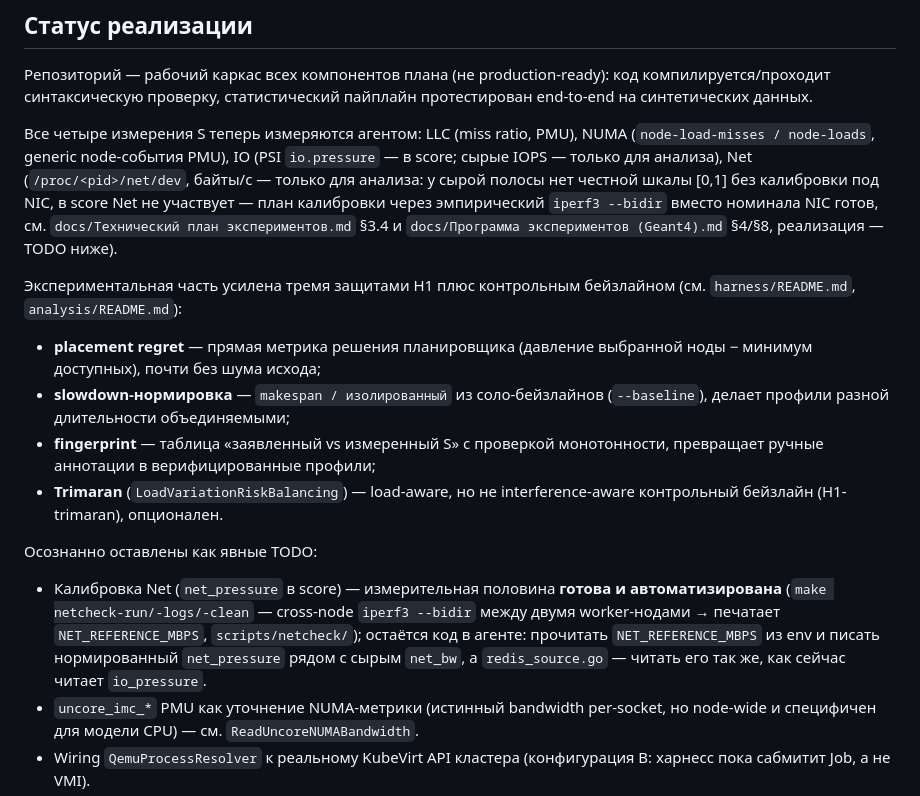
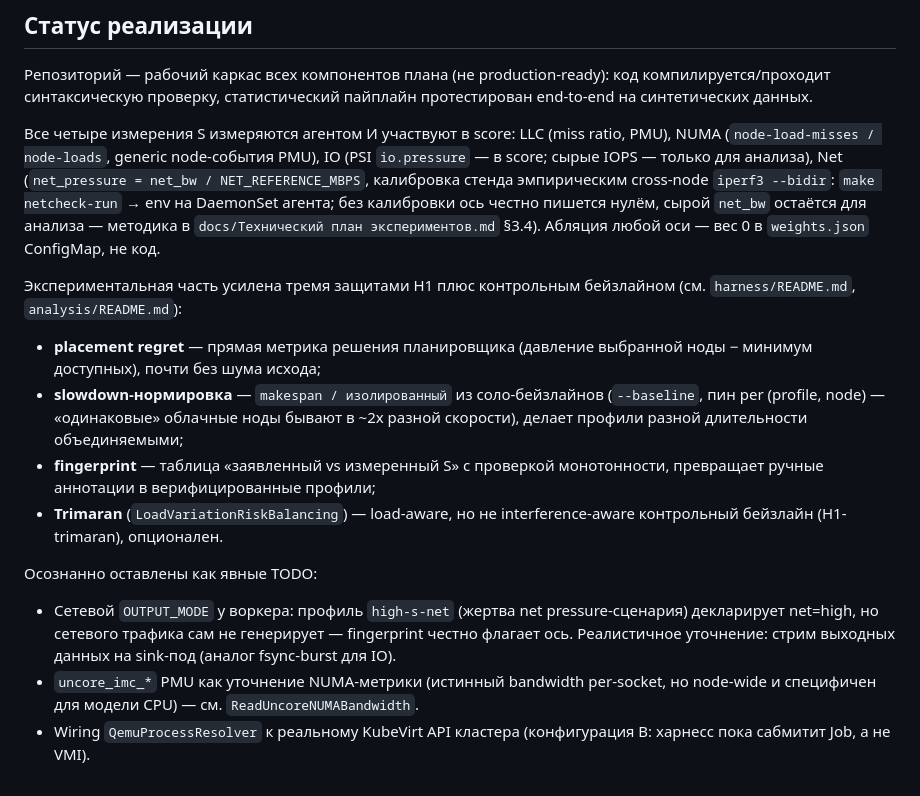
Before and after one commit to AndreyZa/sensitivityscore-hpc-bench, a Markdown page: README.md, the part around the change. Rendered like a GitHub page.

```diff
--- a/README.md
+++ b/README.md
@@ -167,14 +167,14 @@ make nuke                   # всё вышеперечисленное + Deploy
 компилируется/проходит синтаксическую проверку, статистический пайплайн
 протестирован end-to-end на синтетических данных.
 
-Все четыре измерения S теперь измеряются агентом: LLC (miss ratio, PMU),
-NUMA (`node-load-misses / node-loads`, generic node-события PMU), IO
-(PSI `io.pressure` — в score; сырые IOPS — только для анализа), Net
-(`/proc/<pid>/net/dev`, байты/с — только для анализа: у сырой полосы нет
-честной шкалы [0,1] без калибровки под NIC, в score Net не участвует —
-план калибровки через эмпирический `iperf3 --bidir` вместо номинала NIC
-готов, см. `docs/Технический план экспериментов.md` §3.4 и
-`docs/Программа экспериментов (Geant4).md` §4/§8, реализация — TODO ниже).
+Все четыре измерения S измеряются агентом И участвуют в score: LLC (miss
+ratio, PMU), NUMA (`node-load-misses / node-loads`, generic node-события
+PMU), IO (PSI `io.pressure` — в score; сырые IOPS — только для анализа),
+Net (`net_pressure = net_bw / NET_REFERENCE_MBPS`, калибровка стенда
+эмпирическим cross-node `iperf3 --bidir`: `make netcheck-run` → env на
+DaemonSet агента; без калибровки ось честно пишется нулём, сырой `net_bw`
+остаётся для анализа — методика в `docs/Технический план экспериментов.md`
+§3.4). Абляция любой оси — вес 0 в `weights.json` ConfigMap, не код.
 
 Экспериментальная часть усилена тремя защитами H1 плюс контрольным
 бейзлайном (см. `harness/README.md`, `analysis/README.md`):
@@ -182,7 +182,8 @@ NUMA (`node-load-misses / node-loads`, generic node-события PMU), IO
 - **placement regret** — прямая метрика решения планировщика (давление
   выбранной ноды − минимум доступных), почти без шума исхода;
 - **slowdown-нормировка** — `makespan / изолированный` из соло-бейзлайнов
-  (`--baseline`), делает профили разной длительности объединяемыми;
+  (`--baseline`, пин per (profile, node) — «одинаковые» облачные ноды бывают
+  в ~2x разной скорости), делает профили разной длительности объединяемыми;
 - **fingerprint** — таблица «заявленный vs измеренный S» с проверкой
   монотонности, превращает ручные аннотации в верифицированные профили;
 - **Trimaran** (`LoadVariationRiskBalancing`) — load-aware, но не
@@ -190,13 +191,10 @@ NUMA (`node-load-misses / node-loads`, generic node-события PMU), IO
 
 Осознанно оставлены как явные TODO:
 
-- Калибровка Net (`net_pressure` в score) — измерительная половина
-  **готова и автоматизирована** (`make netcheck-run/-logs/-clean` —
-  cross-node `iperf3 --bidir` между двумя worker-нодами → печатает
-  `NET_REFERENCE_MBPS`, `scripts/netcheck/`); остаётся код в агенте:
-  прочитать `NET_REFERENCE_MBPS` из env и писать нормированный
-  `net_pressure` рядом с сырым `net_bw`, а `redis_source.go` — читать его
-  так же, как сейчас читает `io_pressure`.
+- Сетевой `OUTPUT_MODE` у воркера: профиль `high-s-net` (жертва
+  net pressure-сценария) декларирует net=high, но сетевого трафика сам не
+  генерирует — fingerprint честно флагает ось. Реалистичное уточнение:
+  стрим выходных данных на sink-под (аналог fsync-burst для IO).
 - `uncore_imc_*` PMU как уточнение NUMA-метрики (истинный bandwidth
   per-socket, но node-wide и специфичен для модели CPU) — см.
   `ReadUncoreNUMABandwidth`.
```
Also changed, not shown: analysis/README.md (+6 -1 lines), harness/README.md (+21 -4 lines).
